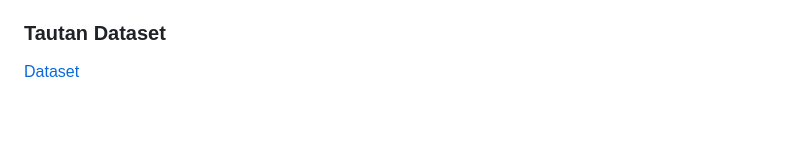
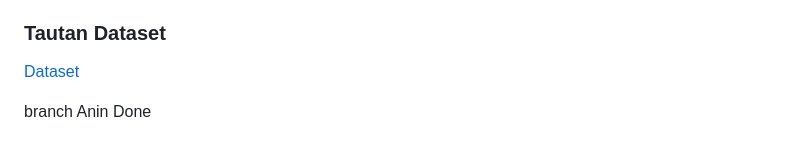
Before and after one commit to B06-PBP/all-things-athletic, a Markdown page: README.md, the part around the change. GitHub-like rendering; blank space fills up the shorter version.

Commit message:
branch Anin

```diff
--- a/README.md
+++ b/README.md
@@ -119,3 +119,6 @@ Navbar pada aplikasi ini akan menampilkan kategori olahraga secara langsung, mem
 
 ### Tautan Dataset
 [Dataset](https://drive.google.com/file/d/14YbT1CuRZVrN0fjde_znfSeVGN8Aw35K/view?usp=sharing)
+
+
+branch Anin Done
```
